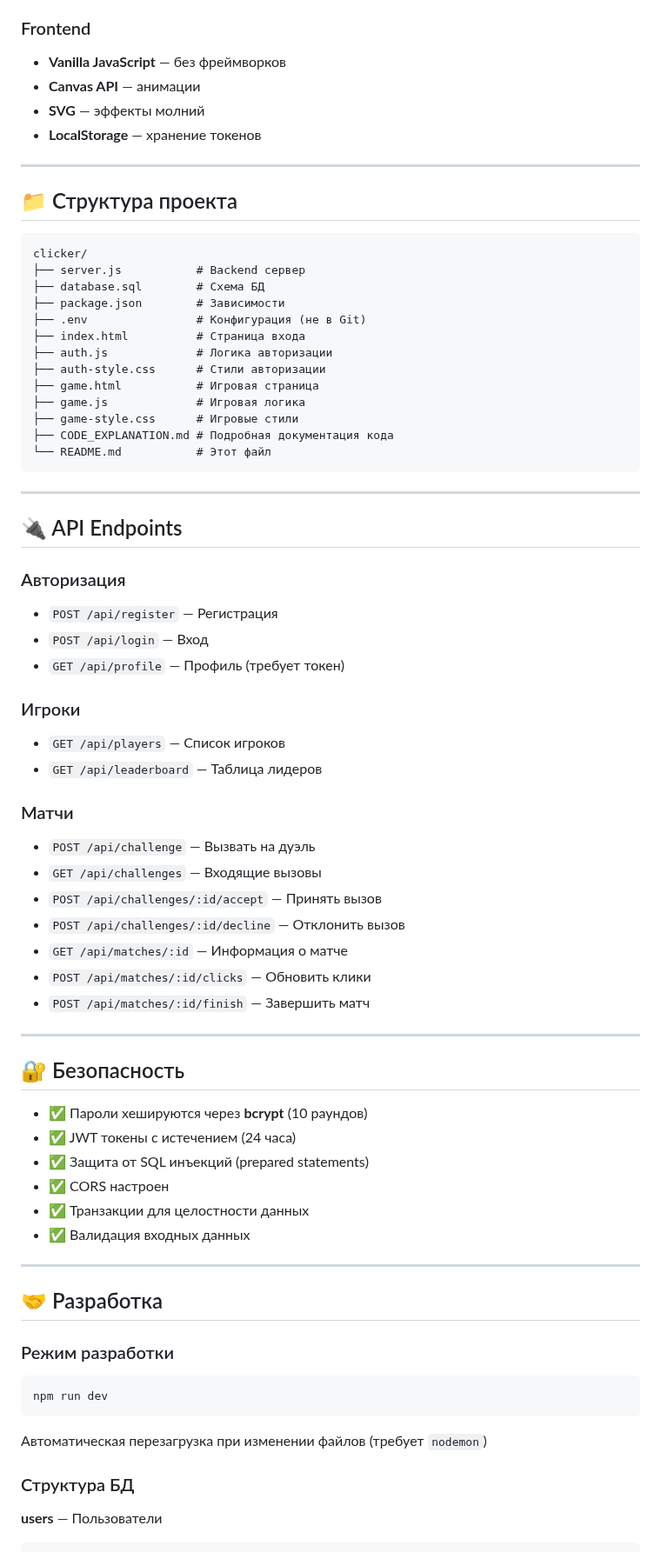
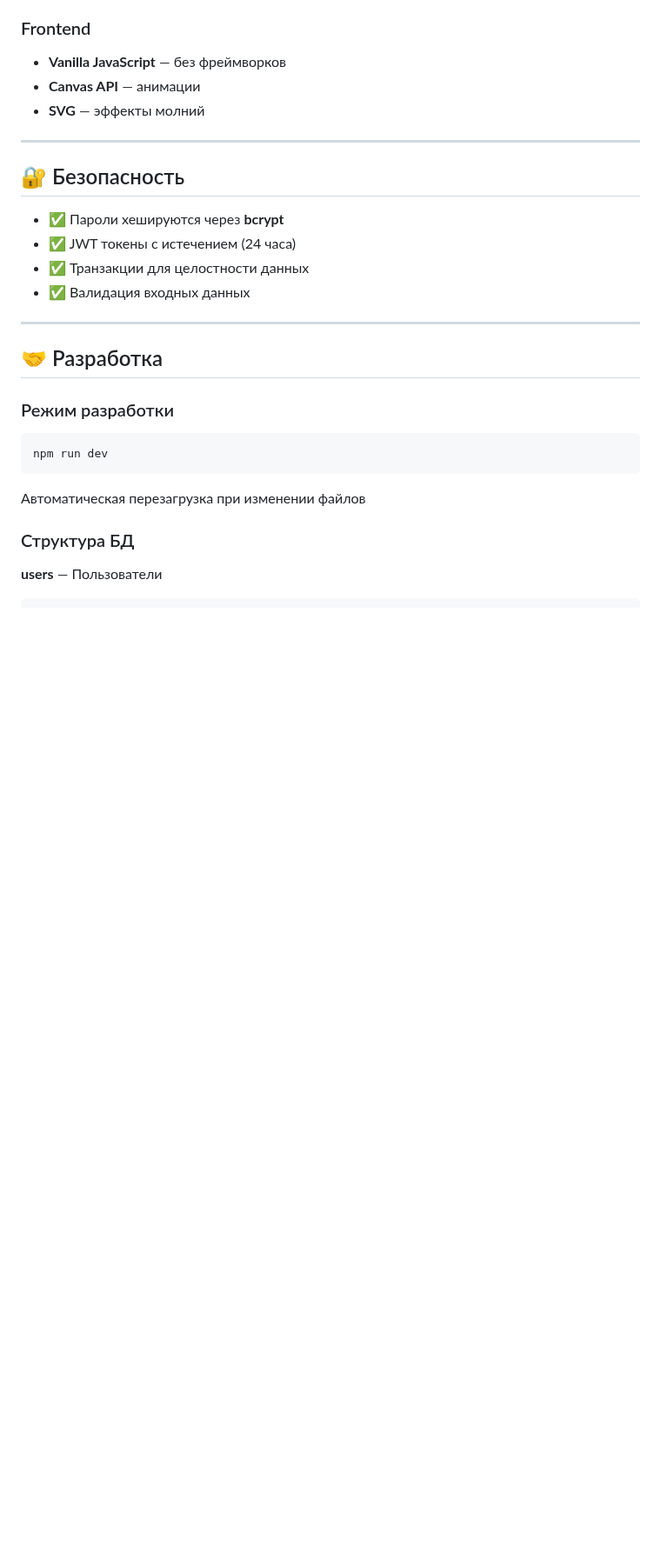
Before and after one commit to FaraPIMP/clicker, a Markdown page: README.md, the part around one of its changes. Shown at 87% size. GitHub-like rendering; blank space fills up the shorter version.

````diff
--- a/README.md
+++ b/README.md
@@ -124,60 +115,14 @@ npm start
 - **Vanilla JavaScript** — без фреймворков
 - **Canvas API** — анимации
 - **SVG** — эффекты молний
-- **LocalStorage** — хранение токенов
-
----
-
-## 📁 Структура проекта
-
-```
-clicker/
-├── server.js           # Backend сервер
-├── database.sql        # Схема БД
-├── package.json        # Зависимости
-├── .env                # Конфигурация (не в Git)
-├── index.html          # Страница входа
-├── auth.js             # Логика авторизации
-├── auth-style.css      # Стили авторизации
-├── game.html           # Игровая страница
-├── game.js             # Игровая логика
-├── game-style.css      # Игровые стили
-├── CODE_EXPLANATION.md # Подробная документация кода
-└── README.md           # Этот файл
-```
-
----
-
-## 🔌 API Endpoints
-
-### Авторизация
-- `POST /api/register` — Регистрация
-- `POST /api/login` — Вход
-- `GET /api/profile` — Профиль (требует токен)
-
-### Игроки
-- `GET /api/players` — Список игроков
-- `GET /api/leaderboard` — Таблица лидеров
-
-### Матчи
-- `POST /api/challenge` — Вызвать на дуэль
-- `GET /api/challenges` — Входящие вызовы
-- `POST /api/challenges/:id/accept` — Принять вызов
-- `POST /api/challenges/:id/decline` — Отклонить вызов
-- `GET /api/matches/:id` — Информация о матче
-- `POST /api/matches/:id/clicks` — Обновить клики
-- `POST /api/matches/:id/finish` — Завершить матч
-
 
 ---
 
 
 ## 🔐 Безопасность
 
-- ✅ Пароли хешируются через **bcrypt** (10 раундов)
+- ✅ Пароли хешируются через **bcrypt**
 - ✅ JWT токены с истечением (24 часа)
-- ✅ Защита от SQL инъекций (prepared statements)
-- ✅ CORS настроен
 - ✅ Транзакции для целостности данных
 - ✅ Валидация входных данных
 
@@ -189,7 +134,7 @@ clicker/
 ```bash
 npm run dev
 ```
-Автоматическая перезагрузка при изменении файлов (требует `nodemon`)
+Автоматическая перезагрузка при изменении файлов
 
 ### Структура БД
 
````
Also changed, not shown: other parts of README.md (+4 -38 lines).
